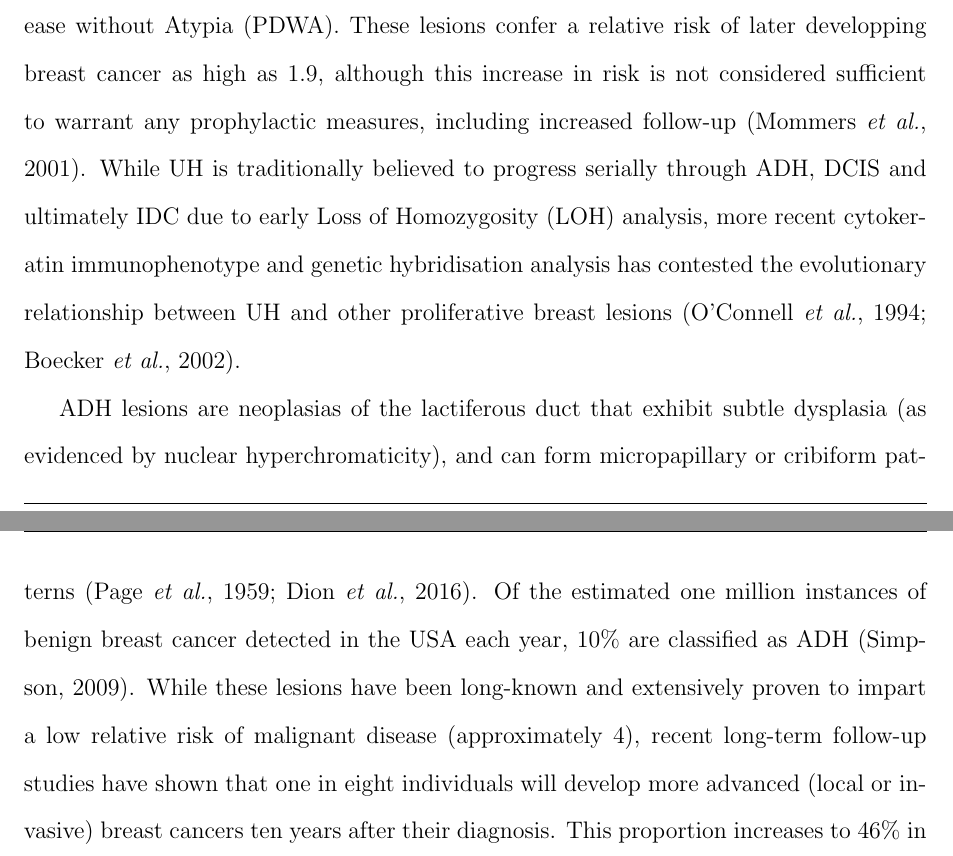
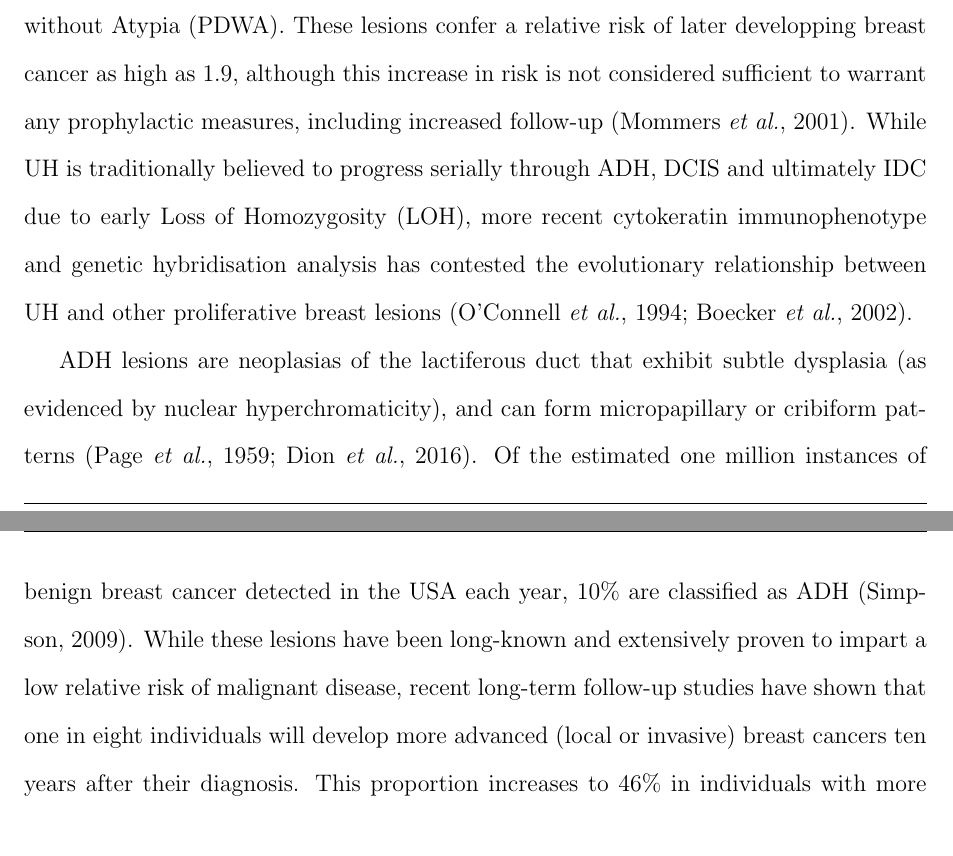
Before and after one commit to jszym/masters-thesis, a LaTeX thesis (thesis.tex, which reads 01-introduction/01-an-anatomy-of-early-breast-cancers.tex): two parts of pages 11 and 12 of 59, joined at a grey line, cut so that both start at the same text. Compiled offline with pdfLaTeX.

Commit message:
Made some changes according to Luke's comments
removed the word analysis from LOH and the "relative risk" measurement that has confused literally everyone who has ever read it.

```diff
--- a/01-introduction/01-an-anatomy-of-early-breast-cancers.tex
+++ b/01-introduction/01-an-anatomy-of-early-breast-cancers.tex
@@ -12,9 +12,9 @@ When diagnosing a suspected early breast cancer, pathologists analyse needle-cor
 
 The early stages of breast cancer manifest as pre-invasive, hyper-proliferative lesions that exhibit progressive and gradual deterioration of this epithelial organisation. These lesions belong to four histologically distinct classes: Usual Hyperplasia (UH), Flat Epithelial Atypia (FEA), Atypical Ductal Hyperplasia (ADH) (or Atypical Lobular Hyperplasia [ALH] when referring to the less common lobular lesion), and Ductal Carcinoma {\it In Situ} (DCIS).\par
 
-Ductal or lobular hyperplasias that do not present with abnormal tissue architecture or dysplasia are classified as Usual Hyperplasia (UH), or alternatively Proliferative Disease without Atypia (PDWA). These lesions confer a relative risk of later developping breast cancer as high as 1.9, although this increase in risk is not considered sufficient to warrant any prophylactic measures, including increased follow-up \citep{mommers2001}. While UH is traditionally believed to progress serially through ADH, DCIS and ultimately IDC due to early Loss of Homozygosity (LOH) analysis, more recent cytokeratin immunophenotype and genetic hybridisation analysis has contested the evolutionary relationship between UH and other proliferative breast lesions \citep{oconnell1994, boecker2002}.\par
+Ductal or lobular hyperplasias that do not present with abnormal tissue architecture or dysplasia are classified as Usual Hyperplasia (UH), or alternatively Proliferative Disease without Atypia (PDWA). These lesions confer a relative risk of later developping breast cancer as high as 1.9, although this increase in risk is not considered sufficient to warrant any prophylactic measures, including increased follow-up \citep{mommers2001}. While UH is traditionally believed to progress serially through ADH, DCIS and ultimately IDC due to early Loss of Homozygosity (LOH), more recent cytokeratin immunophenotype and genetic hybridisation analysis has contested the evolutionary relationship between UH and other proliferative breast lesions \citep{oconnell1994, boecker2002}.\par
 
-ADH lesions are neoplasias of the lactiferous duct that exhibit subtle dysplasia (as evidenced by nuclear hyperchromaticity), and can form micropapillary or cribiform patterns \citep{page1959,dion2016}. Of the estimated one million instances of benign breast cancer detected in the USA each  year, 10\% are classified as ADH \citep{simpson2009}. While  these lesions have been long-known and extensively proven to impart a low relative risk of malignant disease (approximately 4), recent long-term follow-up studies have shown that one in eight individuals will develop more advanced (local or invasive) breast cancers ten years after their diagnosis. This proportion increases to 46\% in individuals with more than one atypical foci twenty-five years after diagnosis \citep{hartmann2015}.\par
+ADH lesions are neoplasias of the lactiferous duct that exhibit subtle dysplasia (as evidenced by nuclear hyperchromaticity), and can form micropapillary or cribiform patterns \citep{page1959,dion2016}. Of the estimated one million instances of benign breast cancer detected in the USA each  year, 10\% are classified as ADH \citep{simpson2009}. While  these lesions have been long-known and extensively proven to impart a low relative risk of malignant disease, recent long-term follow-up studies have shown that one in eight individuals will develop more advanced (local or invasive) breast cancers ten years after their diagnosis. This proportion increases to 46\% in individuals with more than one atypical foci twenty-five years after diagnosis \citep{hartmann2015}.\par
 
 Arising in the terminal duct-lobule unit of the breast, FEA lesions are a purported precursor to early low-grade ductal carcinomas, and in this regard are similar to ADH. Unlike ADH however, FEA lesions are far more uncommon, never present with complex architectural patterns (thus the indication ``flat''), and are characterised by multi-layered dilated ascini often made-up of columnar cells \citep{pinder2017}. While ADH is suspected to arise from FEA lesions due their frequent coincidence, FEA is not independently associated with a long-term increased risk of breast cancer, leaving the matter unclear \citep{bombonati2011,lerwill2008,acott2016}.
 
```
